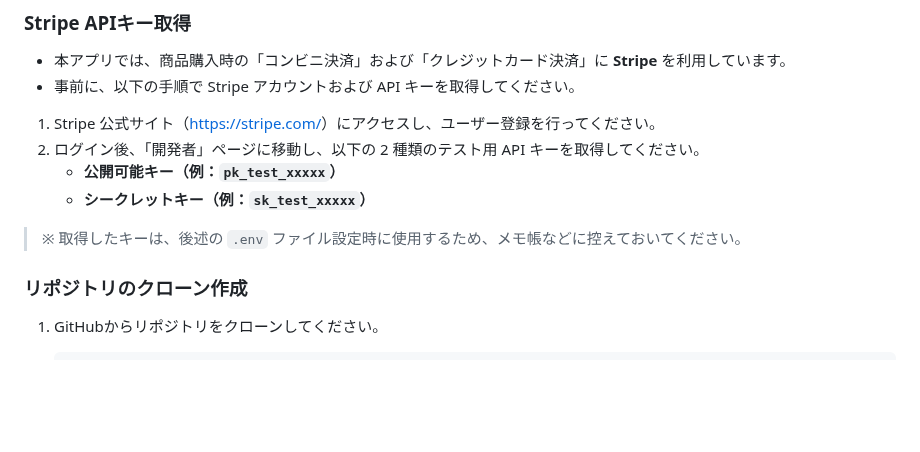
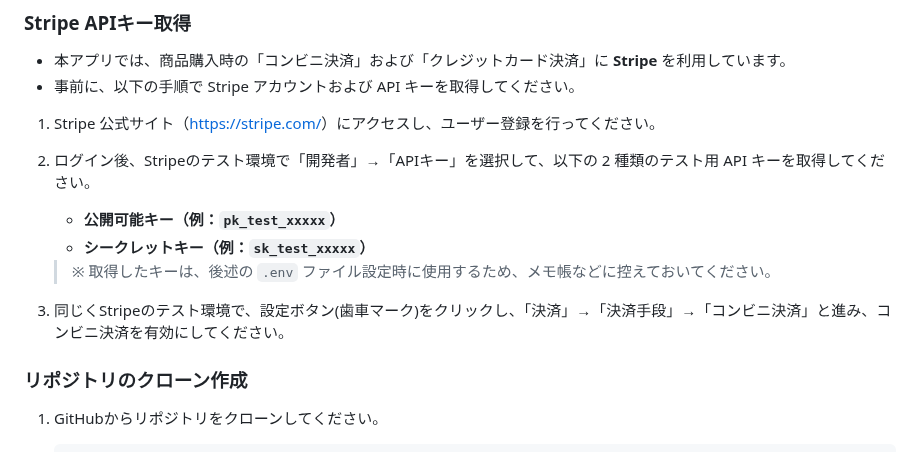
Before and after one commit to TakaharaYuichiro/freema, a Markdown page: README.md, the part around the change. Drawn GitHub-style; blank space fills up the shorter version.

```diff
--- a/README.md
+++ b/README.md
@@ -61,11 +61,13 @@
 - 事前に、以下の手順で Stripe アカウントおよび API キーを取得してください。
 
 1. Stripe 公式サイト（<https://stripe.com/>）にアクセスし、ユーザー登録を行ってください。
-2. ログイン後、「開発者」ページに移動し、以下の 2 種類のテスト用 API キーを取得してください。
+2. ログイン後、Stripeのテスト環境で「開発者」→「APIキー」を選択して、以下の 2 種類のテスト用 API キーを取得してください。
    - **公開可能キー（例：`pk_test_xxxxx`）**
    - **シークレットキー（例：`sk_test_xxxxx`）**
 
-> ※ 取得したキーは、後述の `.env` ファイル設定時に使用するため、メモ帳などに控えておいてください。
+    > ※ 取得したキーは、後述の `.env` ファイル設定時に使用するため、メモ帳などに控えておいてください。
+
+3. 同じくStripeのテスト環境で、設定ボタン(歯車マーク)をクリックし、「決済」→「決済手段」→「コンビニ決済」と進み、コンビニ決済を有効にしてください。
 
 ### リポジトリのクローン作成
 
```
